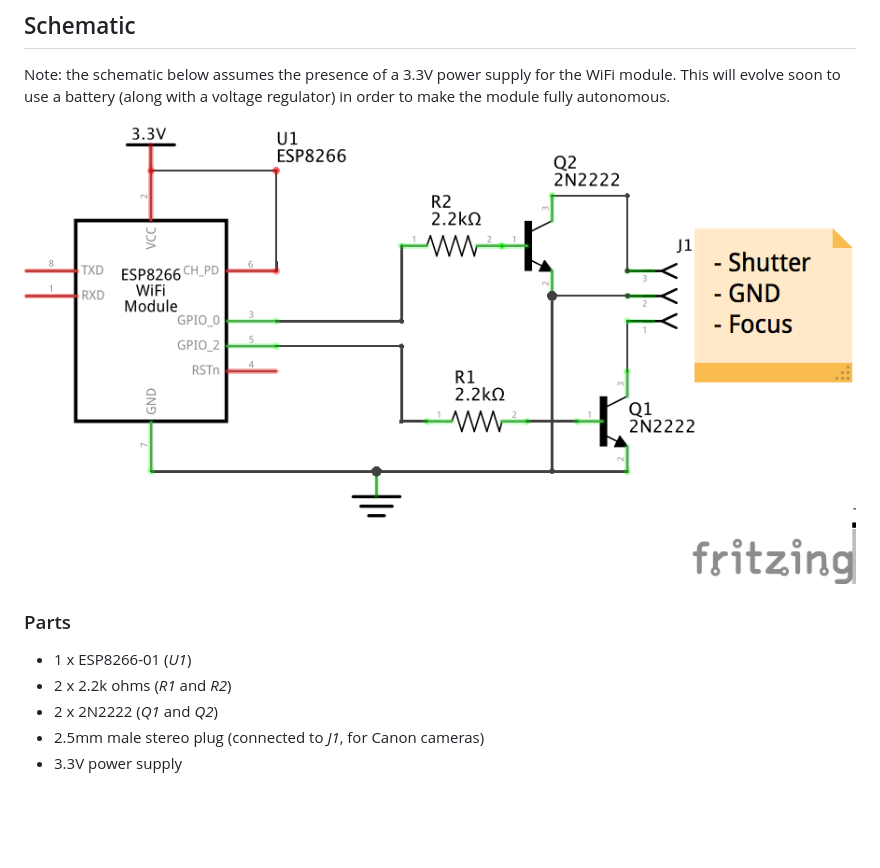
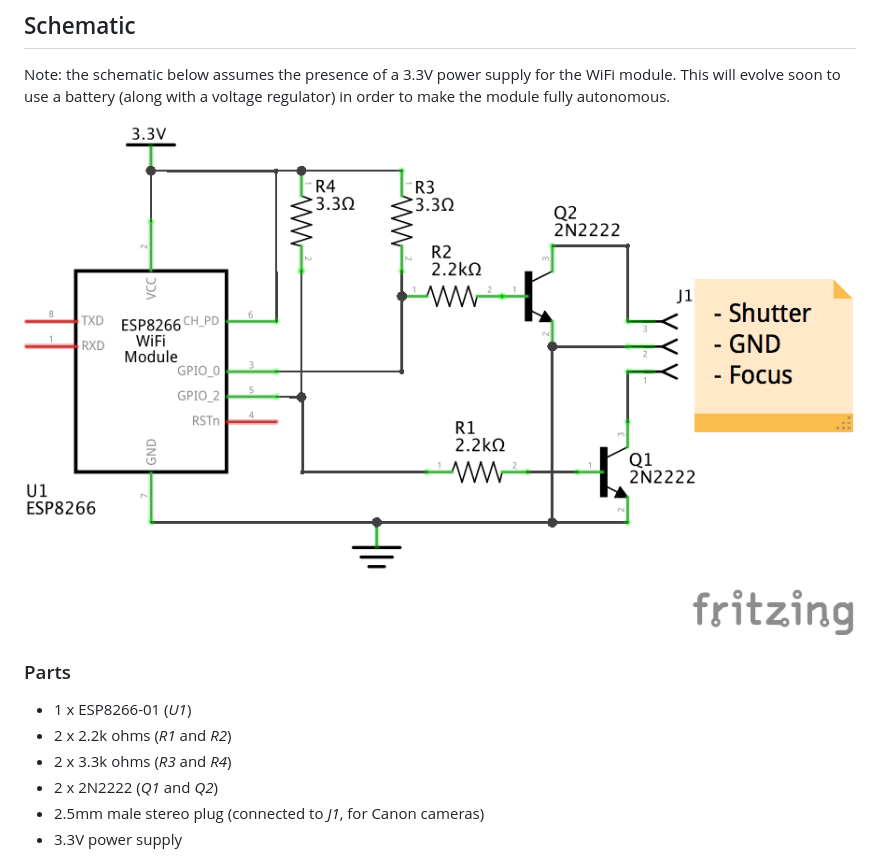
Before and after one commit to willdurand/cwrm, a Markdown page: README.md, the part around the change. Rendered like a GitHub page; pictures changed too: design/cwrm_schem.png; blank space fills up the shorter version.

Commit message:
Add pull-up resistors

```diff
--- a/README.md
+++ b/README.md
@@ -22,6 +22,7 @@ regulator) in order to make the module fully autonomous.
 
 - 1 x ESP8266-01 (_U1_)
 - 2 x 2.2k ohms (_R1_ and _R2_)
+- 2 x 3.3k ohms (_R3_ and _R4_)
 - 2 x 2N2222 (_Q1_ and _Q2_)
 - 2.5mm male stereo plug (connected to _J1_, for Canon cameras)
 - 3.3V power supply
```
Also changed, not shown: 1 other file.
